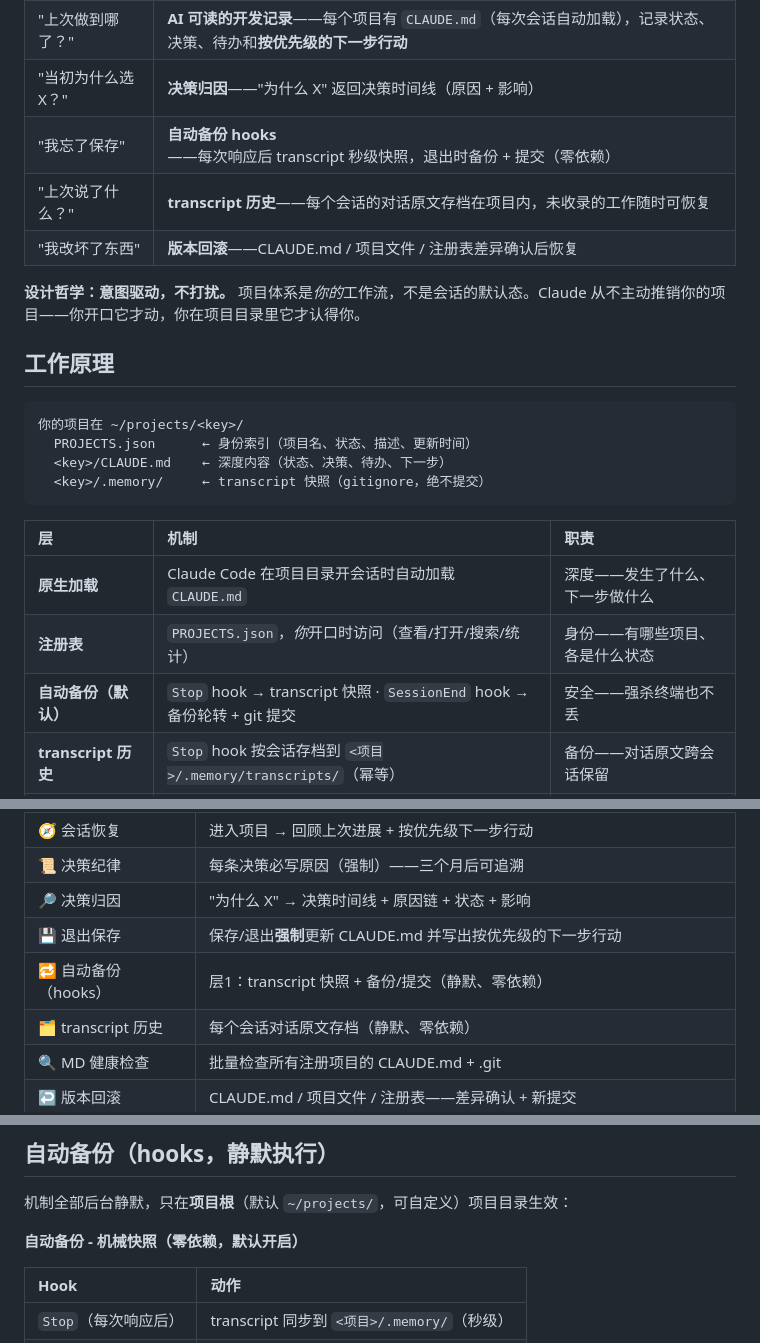
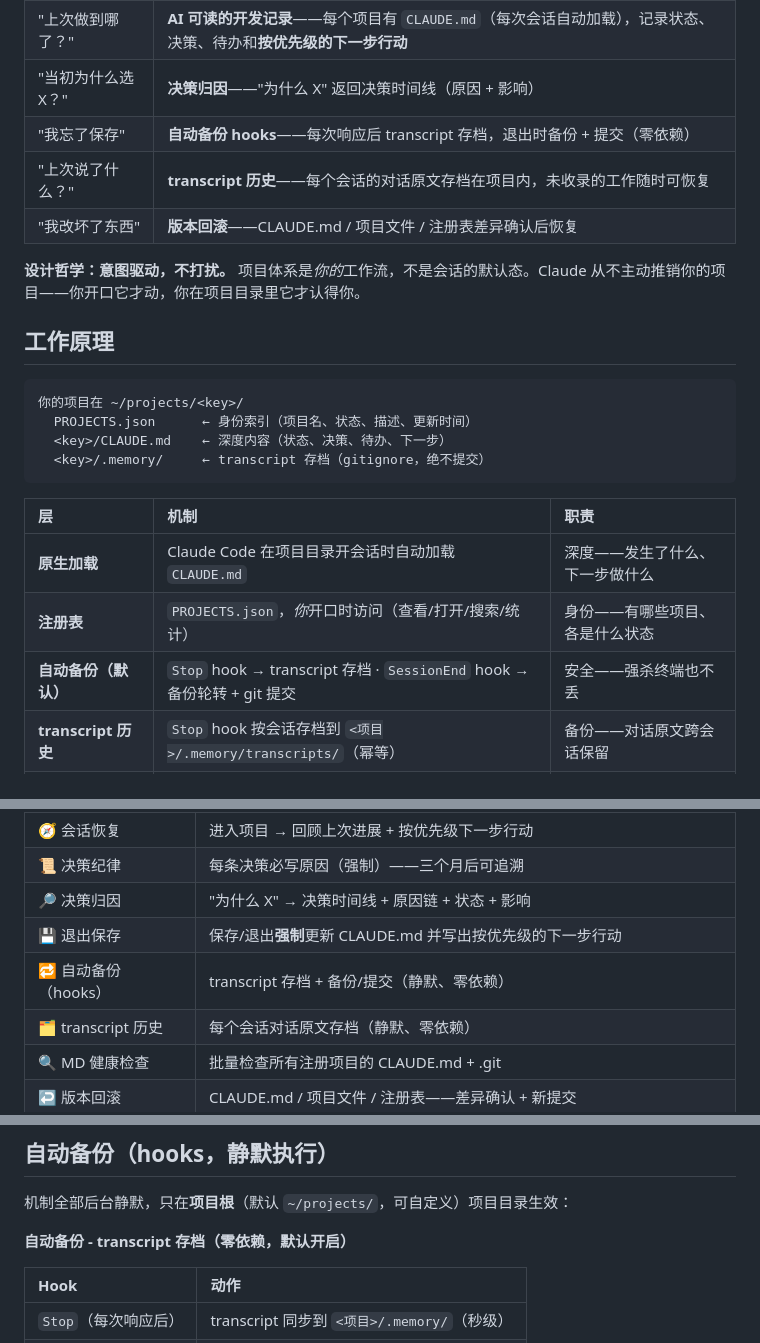
Before and after one commit to SUNQSHENG/project-registry, a Markdown page: README.zh-CN.md, 3 parts joined by grey strips. Rendered like a GitHub page.

Commit message:
README 语义统一：机械快照/snapshot → transcript 存档/archive（latest 移除后概念同步）+ ZH 层1 漏网修复

````diff
--- a/README.zh-CN.md
+++ b/README.zh-CN.md
@@ -11,7 +11,7 @@
 | "我到底有哪些项目？" | **单一注册表**——所有项目登记在一个 `~/projects/PROJECTS.json`，增删改查 + 搜索 + 统计 |
 | "上次做到哪了？" | **AI 可读的开发记录**——每个项目有 `CLAUDE.md`（每次会话自动加载），记录状态、决策、待办和**按优先级的下一步行动** |
 | "当初为什么选 X？" | **决策归因**——"为什么 X" 返回决策时间线（原因 + 影响） |
-| "我忘了保存" | **自动备份 hooks**——每次响应后 transcript 秒级快照，退出时备份 + 提交（零依赖） |
+| "我忘了保存" | **自动备份 hooks**——每次响应后 transcript 存档，退出时备份 + 提交（零依赖） |
 | "上次说了什么？" | **transcript 历史**——每个会话的对话原文存档在项目内，未收录的工作随时可恢复 |
 | "我改坏了东西" | **版本回滚**——CLAUDE.md / 项目文件 / 注册表差异确认后恢复 |
 
@@ -23,14 +23,14 @@
 你的项目在 ~/projects/<key>/
   PROJECTS.json      ← 身份索引（项目名、状态、描述、更新时间）
   <key>/CLAUDE.md    ← 深度内容（状态、决策、待办、下一步）
-  <key>/.memory/     ← transcript 快照（gitignore，绝不提交）
+  <key>/.memory/     ← transcript 存档（gitignore，绝不提交）
 ```
 
 | 层 | 机制 | 职责 |
 |:---|:---|:---|
 | **原生加载** | Claude Code 在项目目录开会话时自动加载 `CLAUDE.md` | 深度——发生了什么、下一步做什么 |
 | **注册表** | `PROJECTS.json`，*你*开口时访问（查看/打开/搜索/统计） | 身份——有哪些项目、各是什么状态 |
-| **自动备份（默认）** | `Stop` hook → transcript 快照 · `SessionEnd` hook → 备份轮转 + git 提交 | 安全——强杀终端也不丢 |
+| **自动备份（默认）** | `Stop` hook → transcript 存档 · `SessionEnd` hook → 备份轮转 + git 提交 | 安全——强杀终端也不丢 |
 | **transcript 历史** | `Stop` hook 按会话存档到 `<项目>/.memory/transcripts/`（幂等） | 备份——对话原文跨会话保留 |
 | **手动保存** | "保存项目"/"退出"强制全面更新 CLAUDE.md | 质量——深思熟虑、有据可查的记录 |
 
@@ -64,7 +64,7 @@
 | 📜 决策纪律 | 每条决策必写原因（强制）——三个月后可追溯 |
 | 🔎 决策归因 | "为什么 X" → 决策时间线 + 原因链 + 状态 + 影响 |
 | 💾 退出保存 | 保存/退出**强制**更新 CLAUDE.md 并写出按优先级的下一步行动 |
-| 🔁 自动备份（hooks） | 层1：transcript 快照 + 备份/提交（静默、零依赖） |
+| 🔁 自动备份（hooks） | transcript 存档 + 备份/提交（静默、零依赖） |
 | 🗂️ transcript 历史 | 每个会话对话原文存档（静默、零依赖） |
 | 🔍 MD 健康检查 | 批量检查所有注册项目的 CLAUDE.md + .git |
 | ↩️ 版本回滚 | CLAUDE.md / 项目文件 / 注册表——差异确认 + 新提交 |
@@ -142,7 +142,7 @@ cp -r project-registry/skills/project-registry ~/.claude/skills/
 
 机制全部后台静默，只在**项目根**（默认 `~/projects/`，可自定义）项目目录生效：
 
-**自动备份 - 机械快照（零依赖，默认开启）**
+**自动备份 - transcript 存档（零依赖，默认开启）**
 
 | Hook | 动作 |
 |:---|:---|
````
Also changed, not shown: README.md (+5 -5 lines).
